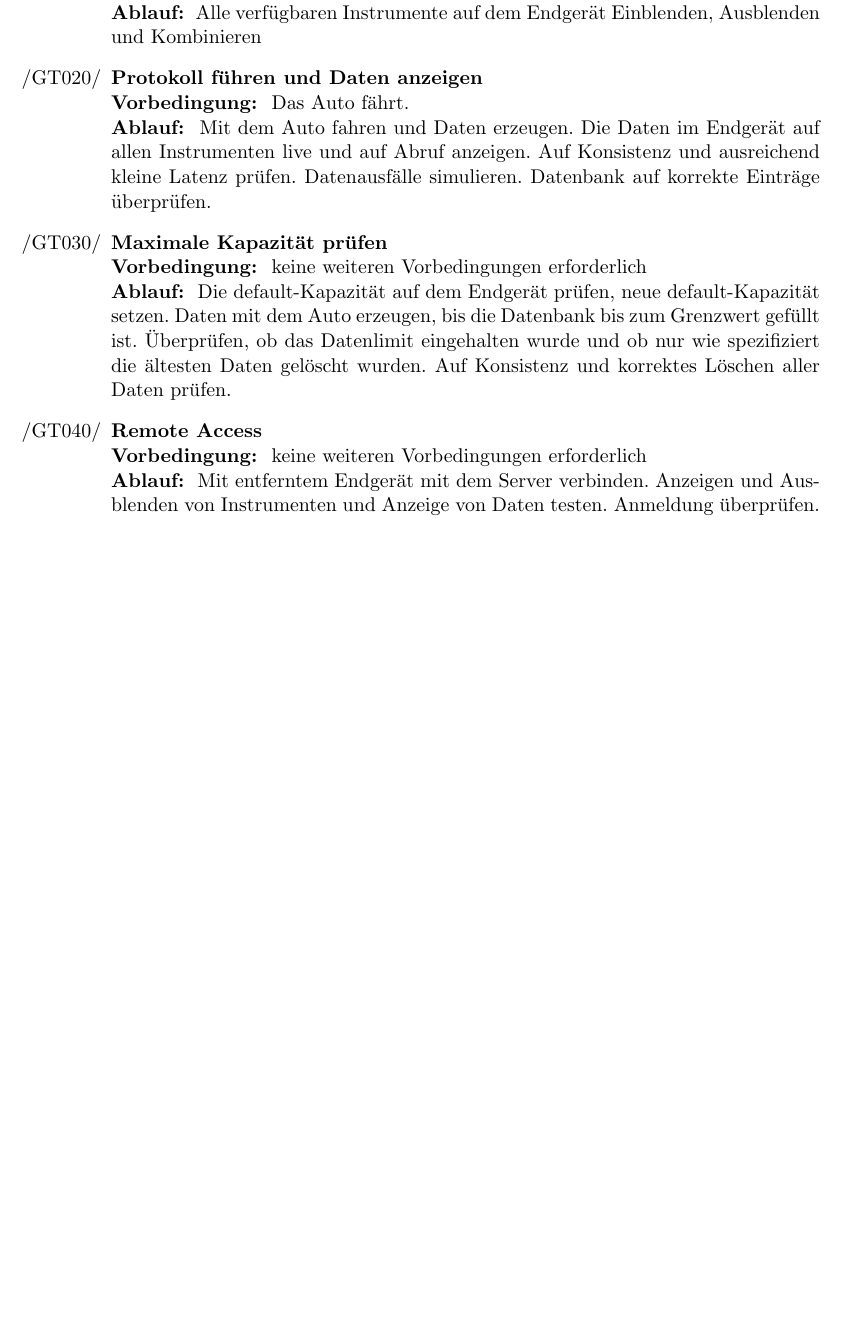
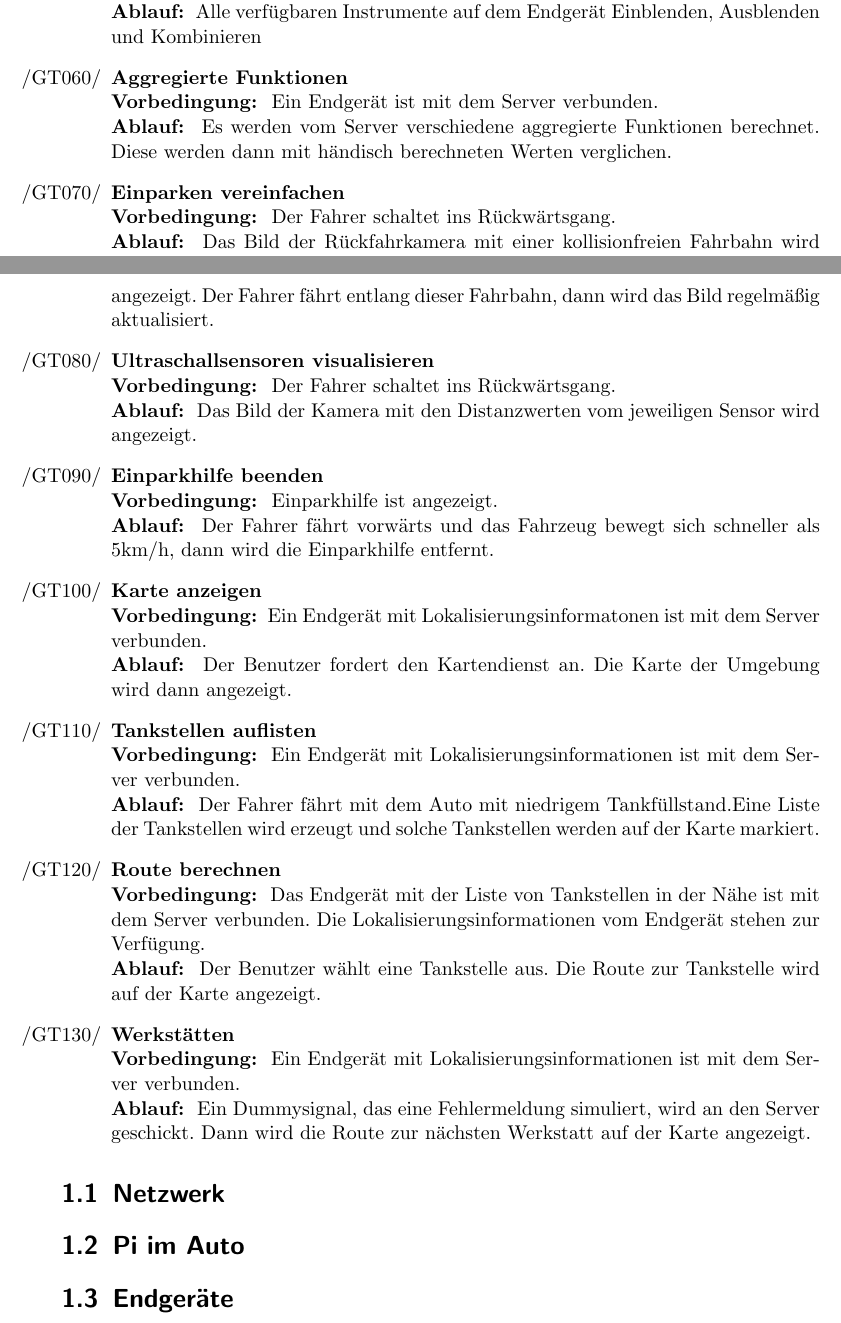
Before and after one commit to uzdry/PSE, a LaTeX document (myDoc/GlobalTest.tex): part of the page before the commit and two parts of pages 1 and 2 of 2 after it, the two joined at a grey line, cut so that both start at the same text, the shorter picture padded with empty space. Compiled offline with pdfLaTeX.

Commit message:
Tests wieder hinzugefuegt

```diff
--- a/myDoc/GlobalTest.tex
+++ b/myDoc/GlobalTest.tex
@@ -23,18 +37,60 @@ Der Server läuft.
 \textbf{Vorbedingung: } Ein Endgerät ist mit dem Server verbunden. \\
 \textbf{Ablauf: } Alle verfügbaren Instrumente auf dem Endgerät Einblenden, Ausblenden und Kombinieren
 
-\item{\textbf{Protokoll führen und Daten anzeigen}} \\
-\textbf{Vorbedingung: } Das Auto fährt. \\
-\textbf{Ablauf: } Mit dem Auto fahren und Daten erzeugen. Die Daten im Endgerät auf allen Instrumenten live und auf Abruf anzeigen. Auf Konsistenz und ausreichend kleine Latenz prüfen. Datenausfälle simulieren. Datenbank auf korrekte Einträge überprüfen.
+\item{\textbf{Aggregierte Funktionen}} \\
+\textbf{Vorbedingung: } Ein Endgerät ist mit dem Server verbunden. \\
+\textbf{Ablauf: } Es werden vom Server verschiedene aggregierte Funktionen berechnet. Diese werden dann mit händisch berechneten Werten verglichen.
 
-\item{\textbf{Maximale Kapazität prüfen} \\
-\textbf{Vorbedingung: } keine weiteren Vorbedingungen erforderlich \\
-\textbf{Ablauf: } Die default-Kapazität auf dem Endgerät prüfen, neue default-Kapazität setzen. Daten mit dem Auto erzeugen, bis die Datenbank bis zum Grenzwert gefüllt ist. Überprüfen, ob das Datenlimit eingehalten wurde und ob nur wie spezifiziert die ältesten Daten gelöscht wurden. Auf Konsistenz und korrektes Löschen aller Daten prüfen.
+\item{\textbf{Einparken vereinfachen}} \\
+\textbf{Vorbedingung: } Der Fahrer schaltet ins Rückwärtsgang. \\
+\textbf{Ablauf: } Das Bild der Rückfahrkamera mit einer kollisionfreien
+Fahrbahn wird angezeigt. Der Fahrer fährt entlang dieser Fahrbahn, dann wird das
+Bild regelmäßig aktualisiert.
 
-\item{\textbf{Remote Access}} \\
-\textbf{Vorbedingung: } keine weiteren Vorbedingungen erforderlich \\
-\textbf{Ablauf: } Mit entferntem Endgerät mit dem Server verbinden. Anzeigen und Ausblenden von Instrumenten und Anzeige von Daten testen. Anmeldung überprüfen.
+\item{\textbf{Ultraschallsensoren visualisieren}} \\
+\textbf{Vorbedingung: } Der Fahrer schaltet ins Rückwärtsgang. \\
+\textbf{Ablauf: } Das Bild der Kamera mit den Distanzwerten vom jeweiligen
+Sensor wird angezeigt.
+
+\item{\textbf{Einparkhilfe beenden}} \\
+\textbf{Vorbedingung: } Einparkhilfe ist angezeigt. \\
+\textbf{Ablauf: } Der Fahrer fährt vorwärts und das Fahrzeug bewegt sich
+schneller als 5km/h, dann wird die Einparkhilfe entfernt.
+
+
+\item{\textbf{Karte anzeigen}} \\
+\textbf{Vorbedingung: } Ein Endgerät mit Lokalisierungsinformatonen ist mit dem
+Server verbunden.\\
+\textbf{Ablauf: } Der Benutzer fordert den Kartendienst an. Die Karte der
+Umgebung wird dann angezeigt.
+
+\item{\textbf{Tankstellen auflisten}} \\
+\textbf{Vorbedingung: } Ein Endgerät mit Lokalisierungsinformationen ist mit dem
+Server verbunden.\\
+\textbf{Ablauf: } Der Fahrer fährt mit dem Auto mit niedrigem Tankfüllstand.Eine
+Liste der Tankstellen wird erzeugt und solche Tankstellen werden auf der
+Karte markiert.
+
+\item{\textbf{Route berechnen}} \\
+\textbf{Vorbedingung: } Das Endgerät mit der Liste von Tankstellen in der Nähe
+ist mit dem Server verbunden. Die Lokalisierungsinformationen vom Endgerät
+stehen zur Verfügung.\\
+\textbf{Ablauf: } Der Benutzer wählt eine Tankstelle aus. Die Route zur
+Tankstelle wird auf der Karte angezeigt.
+
+\item{\textbf{Werkstätten}} \\
+\textbf{Vorbedingung: } Ein Endgerät mit Lokalisierungsinformationen ist mit dem
+Server verbunden. \\
+\textbf{Ablauf: } Ein Dummysignal, das eine Fehlermeldung simuliert, wird
+an den Server geschickt. Dann wird die Route zur nächsten Werkstatt auf der
+Karte angezeigt.
+
+
 
 \end{enumerate}
 
+\section{Netzwerk}
+\section{Pi im Auto}
+\section{Endgeräte}
+
 \end{document}
```
Also changed, not shown: myDoc/GlobalTest.tex (16 more changed lines).
